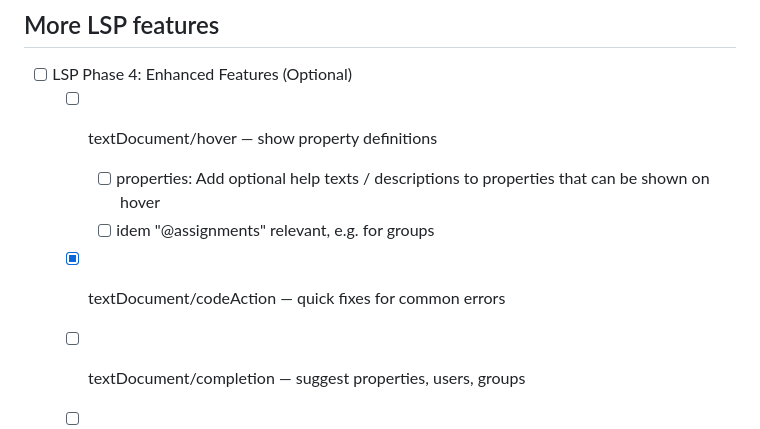
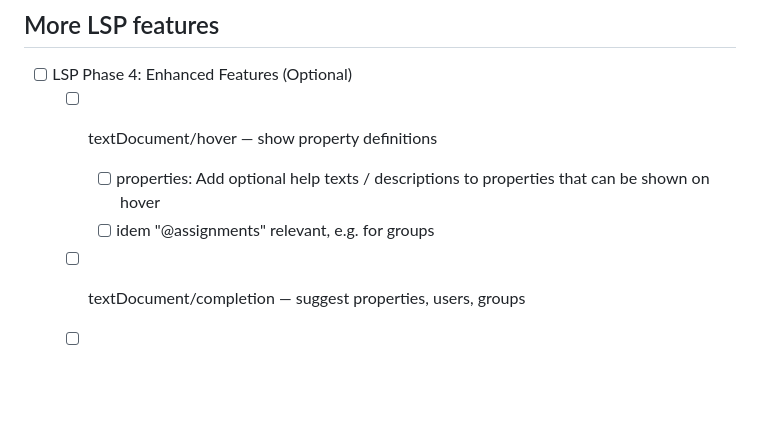
Before and after one commit to simchri/md.agile, a Markdown page: tasks.agile.md, the part around the change. Rendered like a GitHub page; blank space fills up the shorter version.

Commit message:
clean tasks file

```diff
--- a/tasks.agile.md
+++ b/tasks.agile.md
@@ -283,7 +283,6 @@
   - [ ] textDocument/hover — show property definitions
     - [ ] properties: Add optional help texts / descriptions to properties that can be shown on hover
     - [ ] idem "@assignments" relevant, e.g. for groups
-  - [x] textDocument/codeAction — quick fixes for common errors
   - [ ] textDocument/completion — suggest properties, users, groups
   - [ ] File diagnostics on save with `agile check --fix`
 
```
